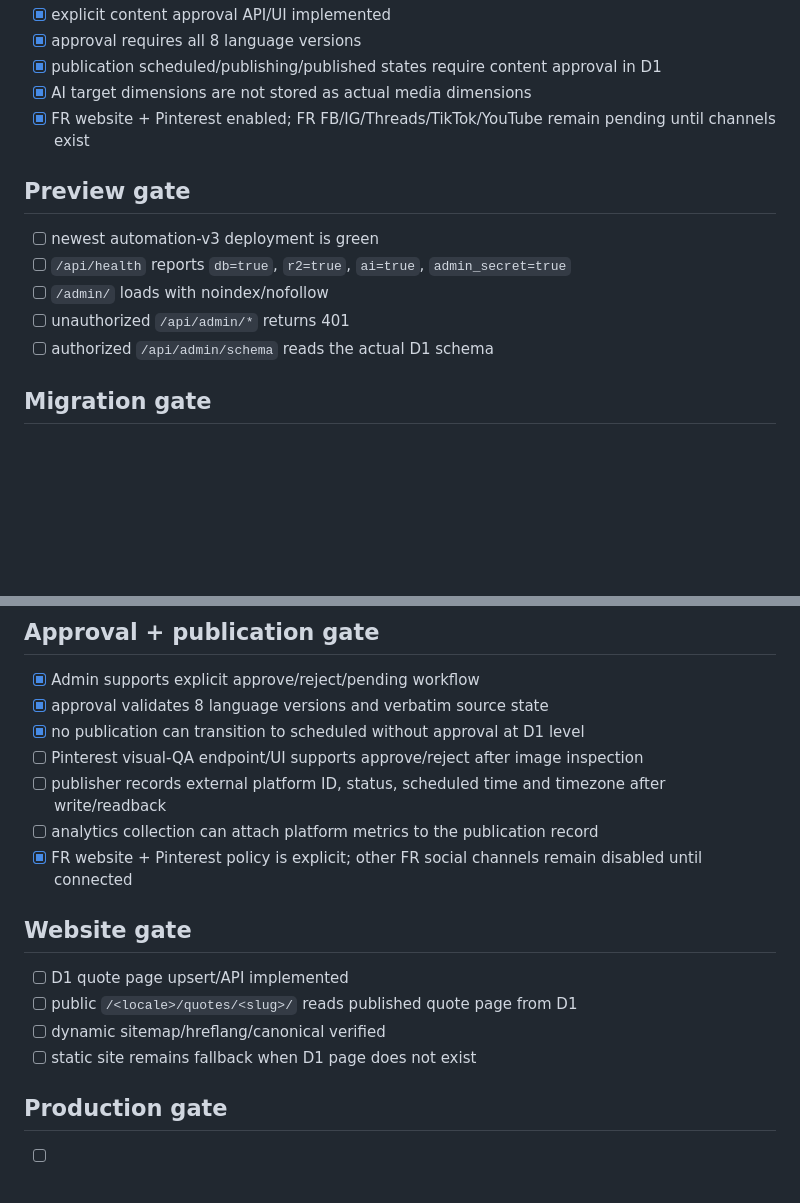
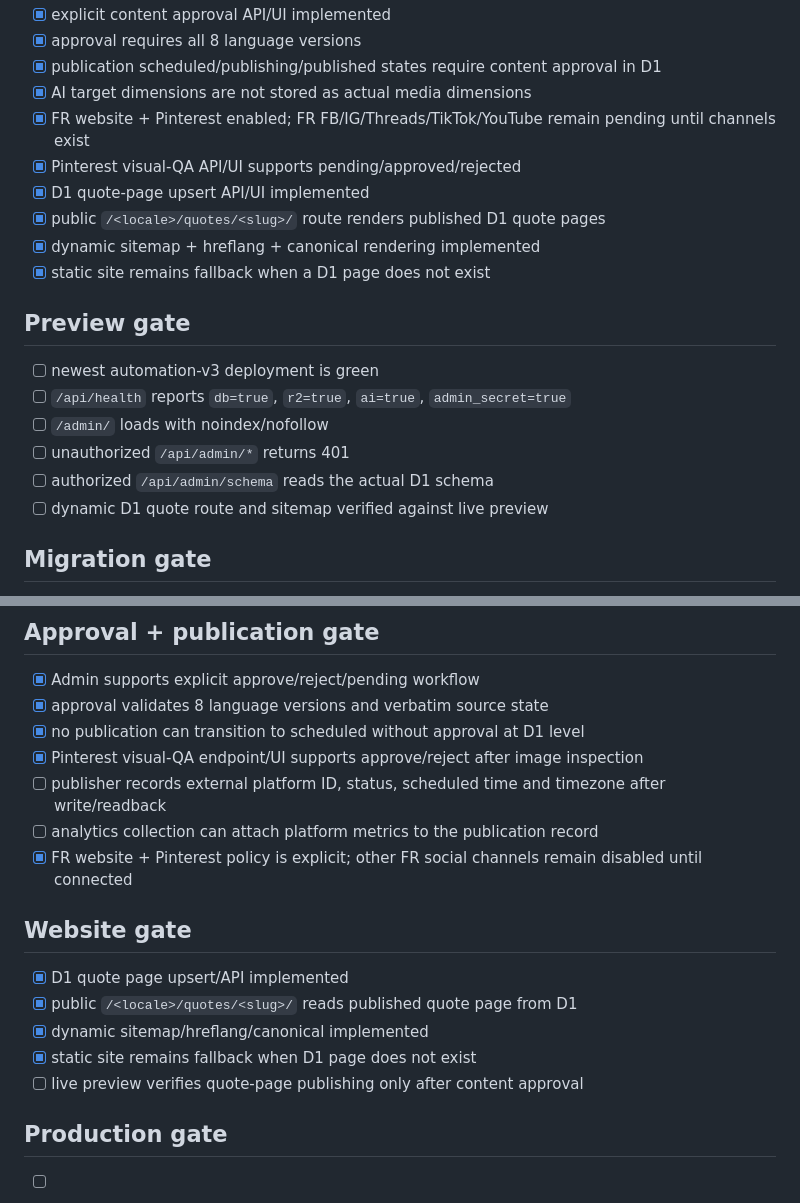
Before and after one commit to oshtogryn/wisequotesworld-web, a Markdown page: ops/CUTOVER_CHECKLIST.md, 2 parts joined by grey strips. GitHub-like rendering; blank space fills up the shorter version.

Commit message:
Mark Pinterest QA and dynamic quote pages implemented

```diff
--- a/ops/CUTOVER_CHECKLIST.md
+++ b/ops/CUTOVER_CHECKLIST.md
@@ -12,6 +12,11 @@
 - [x] publication scheduled/publishing/published states require content approval in D1
 - [x] AI target dimensions are not stored as actual media dimensions
 - [x] FR website + Pinterest enabled; FR FB/IG/Threads/TikTok/YouTube remain pending until channels exist
+- [x] Pinterest visual-QA API/UI supports pending/approved/rejected
+- [x] D1 quote-page upsert API/UI implemented
+- [x] public `/<locale>/quotes/<slug>/` route renders published D1 quote pages
+- [x] dynamic sitemap + hreflang + canonical rendering implemented
+- [x] static site remains fallback when a D1 page does not exist
 
 ## Preview gate
 - [ ] newest automation-v3 deployment is green
@@ -19,6 +24,7 @@
 - [ ] `/admin/` loads with noindex/nofollow
 - [ ] unauthorized `/api/admin/*` returns 401
 - [ ] authorized `/api/admin/schema` reads the actual D1 schema
+- [ ] dynamic D1 quote route and sitemap verified against live preview
 
 ## Migration gate
 - [ ] live D1 base schema v2 exists
@@ -72,16 +78,17 @@
 - [x] Admin supports explicit approve/reject/pending workflow
 - [x] approval validates 8 language versions and verbatim source state
 - [x] no publication can transition to scheduled without approval at D1 level
-- [ ] Pinterest visual-QA endpoint/UI supports approve/reject after image inspection
+- [x] Pinterest visual-QA endpoint/UI supports approve/reject after image inspection
 - [ ] publisher records external platform ID, status, scheduled time and timezone after write/readback
 - [ ] analytics collection can attach platform metrics to the publication record
 - [x] FR website + Pinterest policy is explicit; other FR social channels remain disabled until connected
 
 ## Website gate
-- [ ] D1 quote page upsert/API implemented
-- [ ] public `/<locale>/quotes/<slug>/` reads published quote page from D1
-- [ ] dynamic sitemap/hreflang/canonical verified
-- [ ] static site remains fallback when D1 page does not exist
+- [x] D1 quote page upsert/API implemented
+- [x] public `/<locale>/quotes/<slug>/` reads published quote page from D1
+- [x] dynamic sitemap/hreflang/canonical implemented
+- [x] static site remains fallback when D1 page does not exist
+- [ ] live preview verifies quote-page publishing only after content approval
 
 ## Production gate
 - [ ] no unresolved preview errors
```
